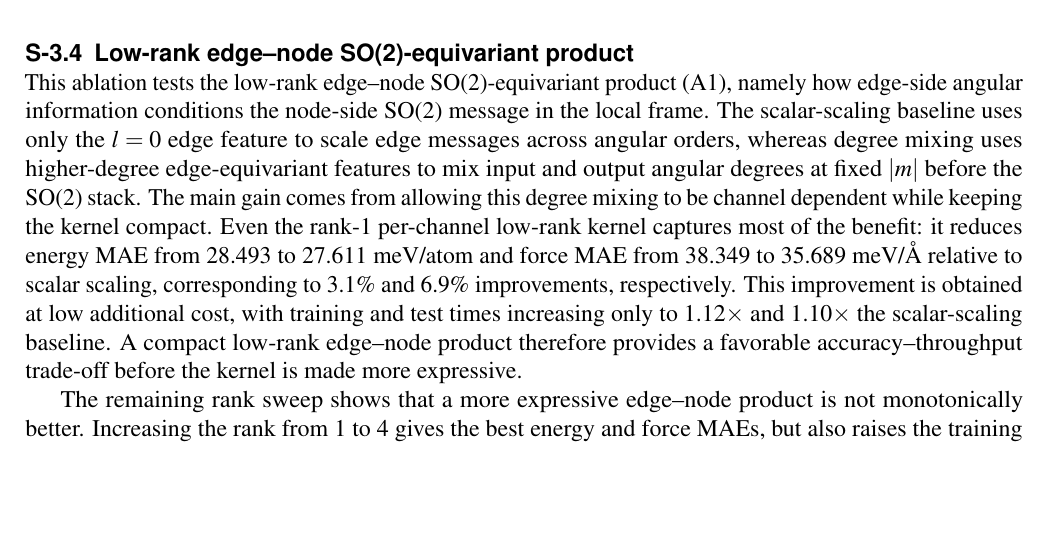
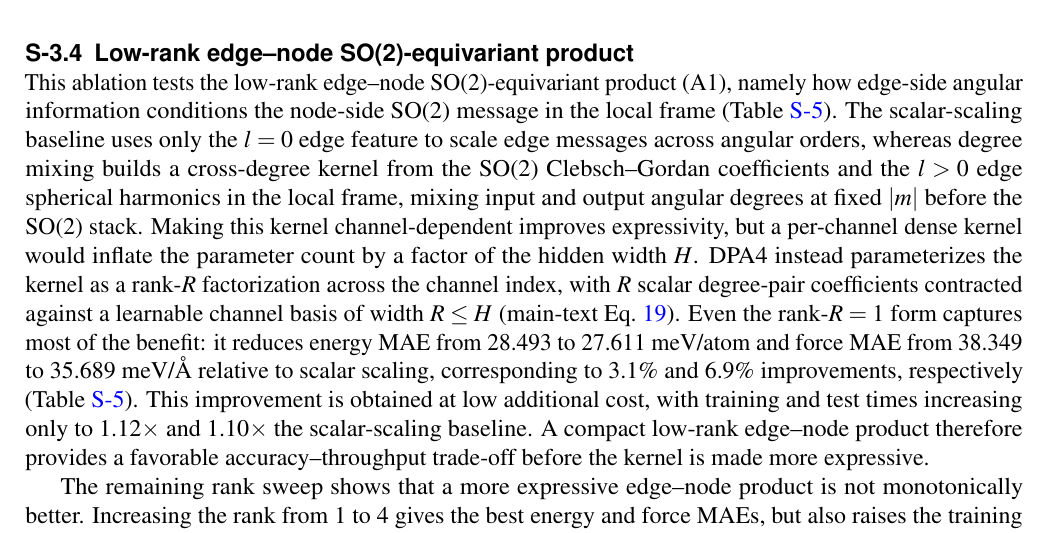
Before and after one commit to iProzd/DPA4-manuscript, a LaTeX paper (main.tex, which reads chap/sm.tex): part of page 38 of 48 before the commit and part of page 35 of 48 after it, cut so that both start at the same text, the shorter picture padded with empty space. Compiled offline with pdfLaTeX.

Commit message:
edit S-3.4 and mv sm.tex to chap/

```diff
--- a/sm.tex
+++ b/chap/sm.tex
@@ -231,19 +231,27 @@ before the rotate-back step.
 
 This ablation tests the low-rank edge--node SO(2)-equivariant product (A1),
 namely how edge-side angular information conditions the node-side SO(2) message
-in the local frame. The scalar-scaling baseline uses only the $l=0$ edge feature
-to scale edge messages across angular orders, whereas degree mixing uses
-higher-degree edge-equivariant features to mix input and output angular degrees
-at fixed $|m|$ before the SO(2) stack. The main gain comes from allowing this
-degree mixing to be channel dependent while keeping the kernel compact. Even the
-rank-1 per-channel low-rank kernel captures most of the benefit: it reduces
-energy MAE from 28.493 to 27.611~meV/atom and force MAE from 38.349 to
-35.689~meV/\AA{} relative to scalar scaling, corresponding to 3.1\% and 6.9\%
-improvements, respectively. This improvement is obtained at low additional
-cost, with training and test times increasing only to 1.12$\times$ and
-1.10$\times$ the scalar-scaling baseline. A compact low-rank edge--node product
-therefore provides a favorable accuracy--throughput trade-off before the
-kernel is made more expressive.
+in the local frame (Table~\ref{tab:dpa4_radial_degree_ablation}).
+The scalar-scaling baseline uses only the $l=0$ edge feature to scale edge
+messages across angular orders, whereas degree mixing builds a cross-degree
+kernel from the SO(2) Clebsch--Gordan coefficients and the $l>0$ edge spherical
+harmonics in the local frame, mixing input and output angular degrees at fixed
+$|m|$ before the SO(2) stack.
+Making this kernel channel-dependent improves expressivity, but a per-channel
+dense kernel would inflate the parameter count by a factor of the hidden width
+$H$.
+DPA4 instead parameterizes the kernel as a rank-$R$ factorization across the
+channel index, with $R$ scalar degree-pair coefficients contracted against a
+learnable channel basis of width $R\leq H$ (main-text Eq.~\ref{eq:dpa4-K-lowrank}).
+Even the rank-$R=1$ form captures most of the benefit: it reduces energy MAE
+from 28.493 to 27.611~meV/atom and force MAE from 38.349 to 35.689~meV/\AA{}
+relative to scalar scaling, corresponding to 3.1\% and 6.9\% improvements,
+respectively (Table~\ref{tab:dpa4_radial_degree_ablation}).
+This improvement is obtained at low additional cost, with training and test
+times increasing only to 1.12$\times$ and 1.10$\times$ the scalar-scaling
+baseline.
+A compact low-rank edge--node product therefore provides a favorable
+accuracy--throughput trade-off before the kernel is made more expressive.
 
 The remaining rank sweep shows that a more expressive edge--node product is not
 monotonically better. Increasing the rank from 1 to 4 gives the best energy and
```
Also changed, not shown: main.tex (+1 -3 lines).
